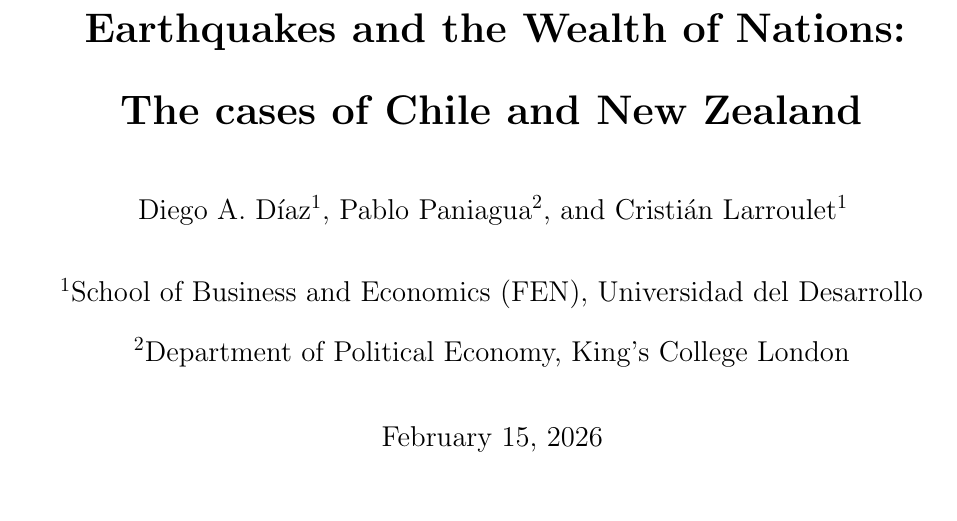
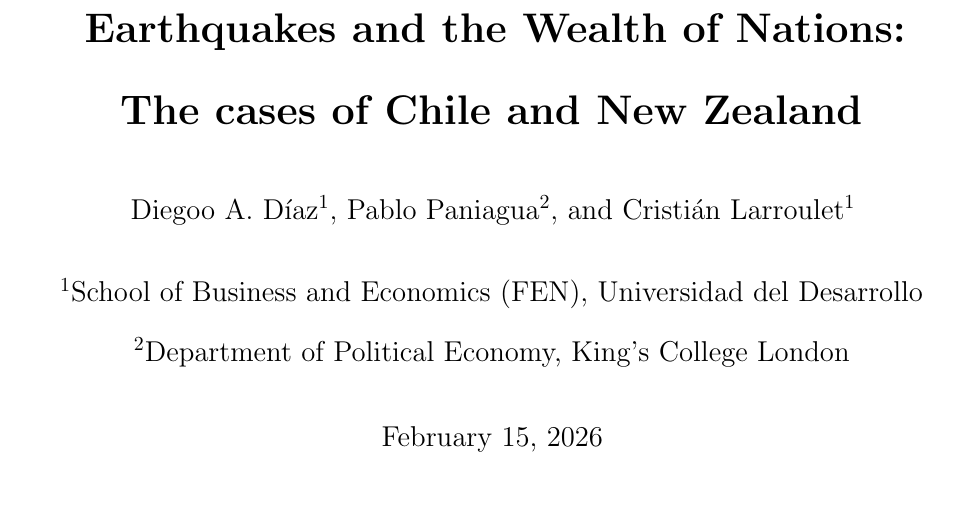
Before and after one commit to diodz/dpl-earthquakes, a LaTeX paper (main.tex): part of page 1 of 36, cut so that both start at the same text. Compiled offline with pdfLaTeX.

Commit message:
test change

```diff
--- a/main.tex
+++ b/main.tex
@@ -19,7 +19,7 @@
 \title{\textbf{Earthquakes and the Wealth of Nations: \\
 The cases of Chile and New Zealand}}
 
-\author[1]{Diego A. Díaz}
+\author[1]{Diegoo A. Díaz}
 \author[2]{Pablo Paniagua}
 \author[1]{Cristián Larroulet}
 
```
